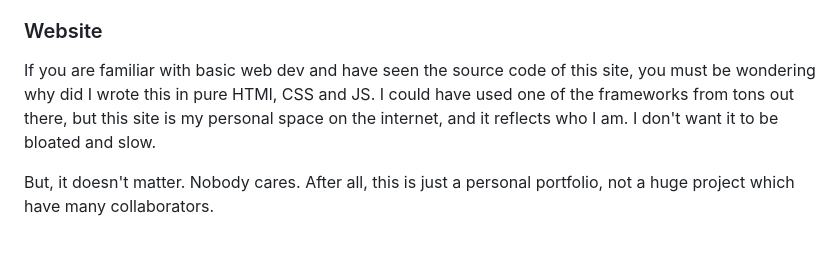
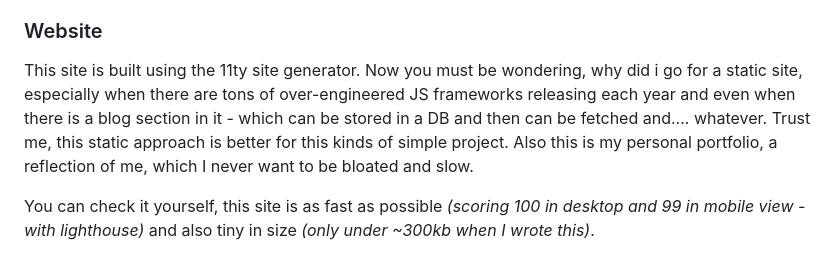
Before and after one commit to shaaanuu/portfolio, a Markdown page: src/about.md, the part around the change. Drawn GitHub-style.

Commit message:
update: about-website

```diff
--- a/src/about.md
+++ b/src/about.md
@@ -60,15 +60,18 @@ permalink: /about.html
   <div class="content-section">
     <h3>Website</h3>
     <p>
-      If you are familiar with basic web dev and have seen the source code of
-      this site, you must be wondering why did I wrote this in pure HTMl, CSS
-      and JS. I could have used one of the frameworks from tons out there, but
-      this site is my personal space on the internet, and it reflects who I am.
-      I don't want it to be bloated and slow.
+      This site is built using the 11ty site generator. Now you must be
+      wondering, why did i go for a static site, especially when there are tons
+      of over-engineered JS frameworks releasing each year and even when there
+      is a blog section in it - which can be stored in a DB and then can be
+      fetched and.... whatever. Trust me, this static approach is better for
+      this kinds of simple project. Also this is my personal portfolio, a
+      reflection of me, which I never want to be bloated and slow.
     </p>
     <p>
-      But, it doesn't matter. Nobody cares. After all, this is just a personal
-      portfolio, not a huge project which have many collaborators.
+      You can check it yourself, this site is as fast as possible
+      <em>(scoring 100 in desktop and 99 in mobile view - with lighthouse)</em>
+      and also tiny in size <em>(only under ~300kb when I wrote this)</em>.
     </p>
   </div>
 </div>
```
